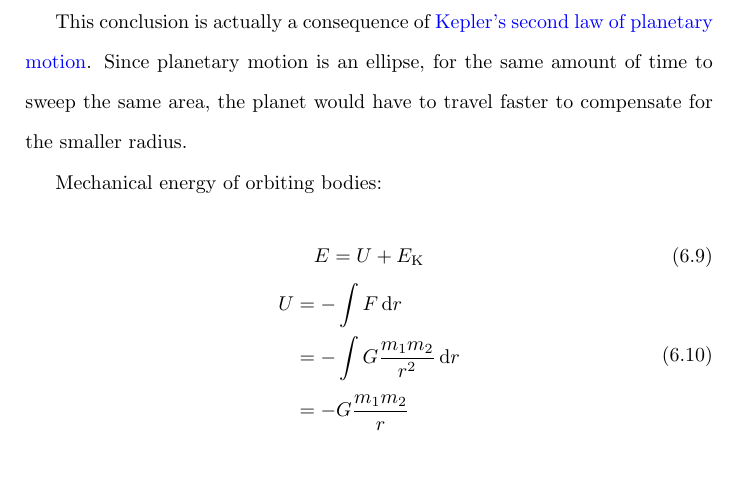
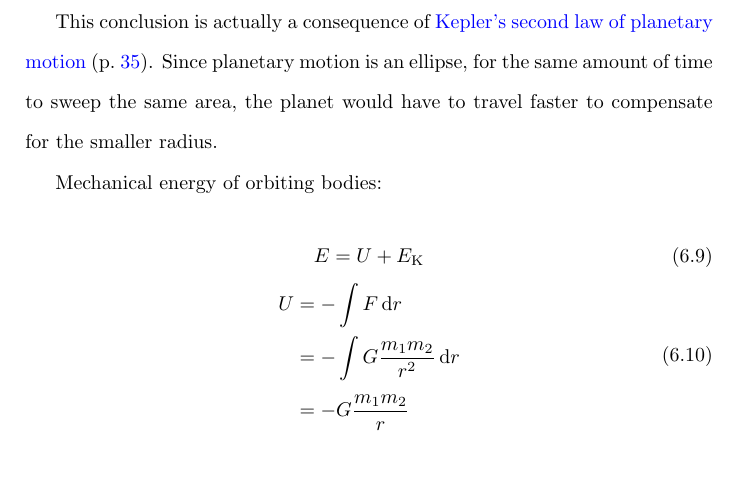
Before and after one commit to Eric2422/physics-notes, a LaTeX thesis (vol1-mechanics/vol1-mechanics.tex): part of page 42 of 57, cut so that both start at the same text. Compiled offline with pdfLaTeX.

Commit message:
Add a page reference for Kepler's 2nd law

```diff
--- a/vol1-mechanics/vol1-mechanics.tex
+++ b/vol1-mechanics/vol1-mechanics.tex
@@ -1152,7 +1152,7 @@ when A is close to the barycenter,
 and similarly for B.
 
 This conclusion is actually a consequence of
-\hyperref[itm:keplers-2nd-law]{Kepler's second law of planetary motion}.
+\hyperref[itm:keplers-2nd-law]{Kepler's second law of planetary motion} (\cpageref{itm:keplers-2nd-law}).
 Since planetary motion is an ellipse,
 for the same amount of time to sweep the same area,
 the planet would have to travel faster to compensate for the smaller radius.
```
